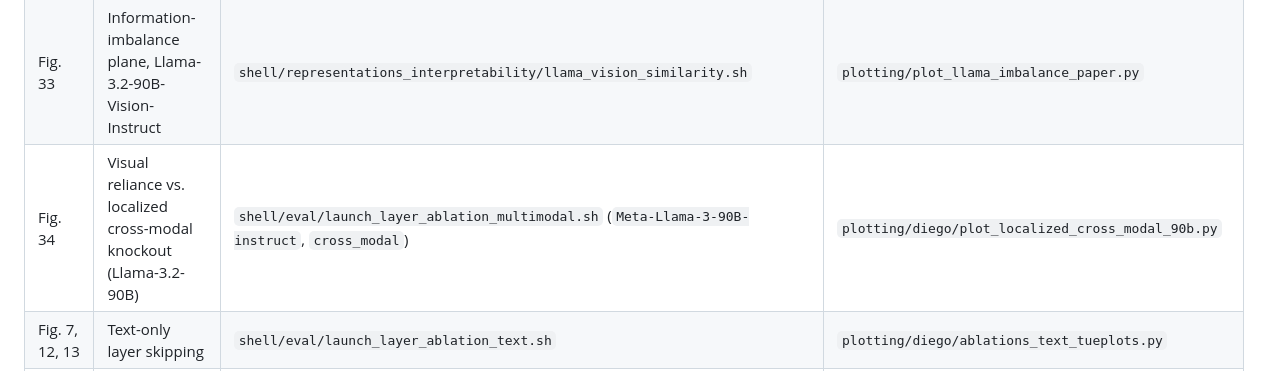
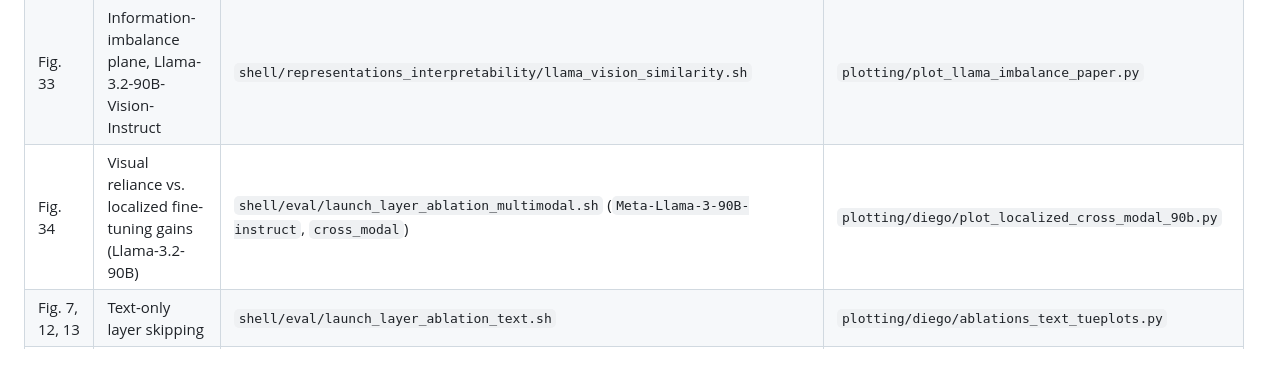
Before and after one commit to luisfpal/multimodal_finetuned_representations, a Markdown page: README.md, the part around the change. Drawn GitHub-style.

Commit message:
docs(README): Fig. 34 row wording from paper caption

```diff
--- a/README.md
+++ b/README.md
@@ -196,7 +196,7 @@ Local (non-SLURM) scripts run directly, e.g. `bash shell/eval/run_local_evaluati
 | ----- | ---------- | -------- | ----------- |
 | Fig. 2, 6, 8-11 | Multimodal layer skipping / cross-modal attention knockout | `shell/eval/launch_layer_ablation_multimodal.sh` | `plotting/diego/ablations_mm_tueplots.py` |
 | Fig. 33 | Information-imbalance plane, Llama-3.2-90B-Vision-Instruct | `shell/representations_interpretability/llama_vision_similarity.sh` | `plotting/plot_llama_imbalance_paper.py` |
-| Fig. 34 | Visual reliance vs. localized cross-modal knockout (Llama-3.2-90B) | `shell/eval/launch_layer_ablation_multimodal.sh` (`Meta-Llama-3-90B-instruct`, `cross_modal`) | `plotting/diego/plot_localized_cross_modal_90b.py` |
+| Fig. 34 | Visual reliance vs. localized fine-tuning gains (Llama-3.2-90B) | `shell/eval/launch_layer_ablation_multimodal.sh` (`Meta-Llama-3-90B-instruct`, `cross_modal`) | `plotting/diego/plot_localized_cross_modal_90b.py` |
 | Fig. 7, 12, 13 | Text-only layer skipping | `shell/eval/launch_layer_ablation_text.sh` | `plotting/diego/ablations_text_tueplots.py` |
 | Fig. 3 | Label overlap and logit lens | `shell/representations_interpretability/representations_classification.sh`, `shell/eval/launch_logitlens.sh` | `plotting/logitlens_overlap_two_panel_tueplots.py` |
 | Fig. 14, 15 | Label overlap across depth / datasets | `shell/representations_interpretability/representations_classification.sh` | `plotting/luis/label_overlap_tueplots.py` |
```
